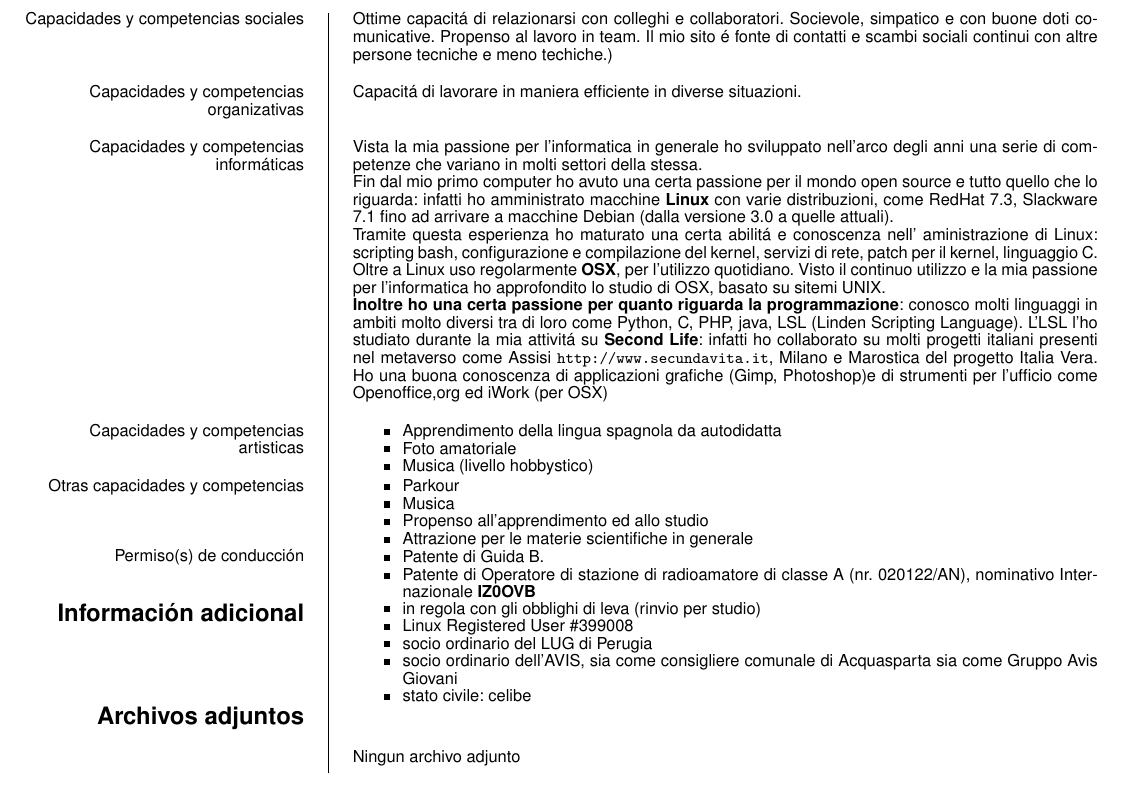
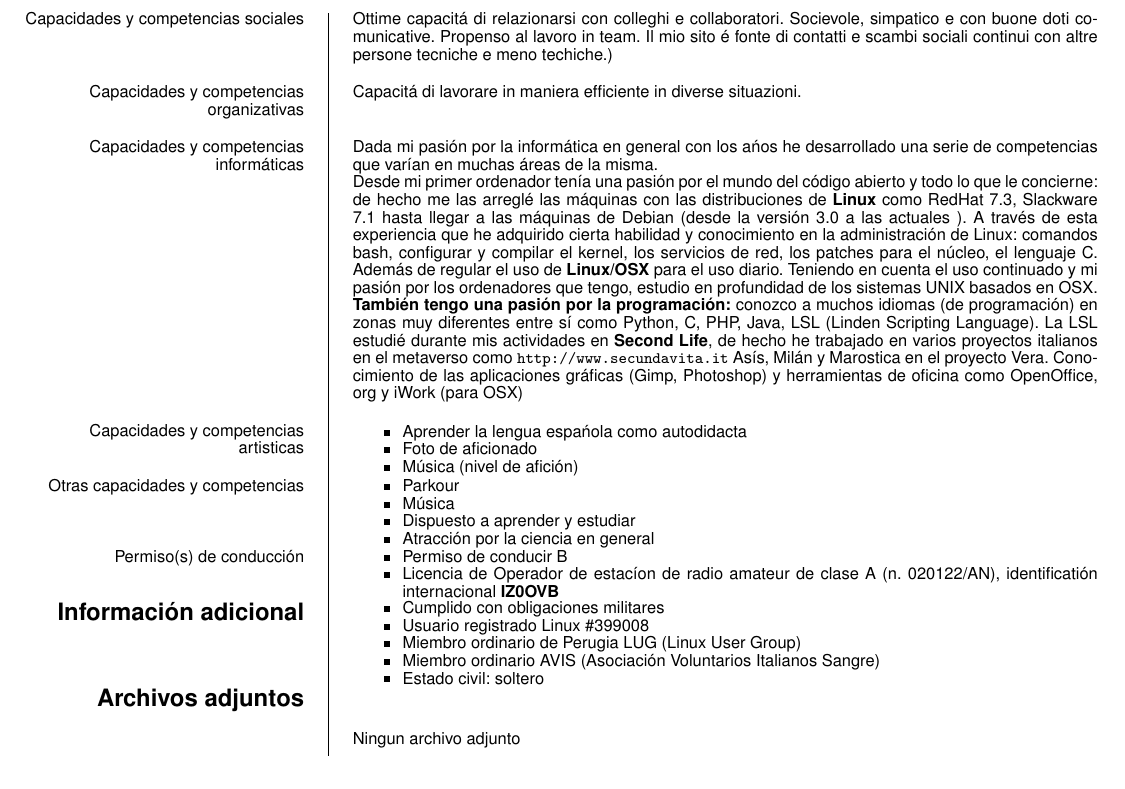
Before and after one commit to diegorusso/cv, a LaTeX CV (diego_russo_cv_es.tex): part of page 7 of 7, cut so that both start at the same text. Compiled offline with pdfLaTeX.

Commit message:
Traduzione in spagnolo: 45%
git-svn-id: http://svn.diegor.it/cv@20 46637db0-535c-4b67-a99e-46154112dca1

```diff
--- a/diego_russo_cv_es.tex
+++ b/diego_russo_cv_es.tex
@@ -343,44 +343,42 @@ Ho svolto inoltre il ruolo di coordinatore del progetto stilando il programma e
 
 \ecvitem[10pt]{Capacidades y competencias sociales}{Ottime capacit\'a di relazionarsi con colleghi e collaboratori. Socievole, simpatico e con buone doti comunicative. Propenso al lavoro in team. Il mio sito \'e fonte di contatti e scambi sociali continui con altre persone tecniche e meno techiche.)}
 \ecvitem[10pt]{Capacidades y competencias organizativas}{Capacit\'a di lavorare in maniera efficiente in diverse situazioni.}
-\ecvitem[10pt]{Capacidades y competencias inform\'aticas}{Vista la mia passione per l'informatica in generale ho sviluppato nell'arco degli anni una serie di competenze che variano in molti settori della stessa.
+\ecvitem[10pt]{Capacidades y competencias inform\'aticas}{Dada mi pasi\'on por la inform\'atica en general con los a\'nos he desarrollado una serie de competencias que var\'ian en muchas \'areas de la misma.
 
-Fin dal mio primo computer ho avuto una certa passione per il mondo open source e tutto quello che lo riguarda: infatti ho amministrato macchine \textbf{Linux} con varie distribuzioni, come RedHat 7.3, Slackware 7.1 fino ad arrivare a macchine Debian (dalla versione 3.0 a quelle attuali).
+Desde mi primer ordenador ten\'ia una pasi\'on por el mundo del c\'odigo abierto y todo lo que le concierne: de hecho me las arregl\'e las m\'aquinas con las distribuciones de \textbf{Linux} como RedHat 7.3, Slackware 7.1 hasta llegar a las m\'aquinas de Debian (desde la versi\'on 3.0 a las actuales ).
+A trav\'es de esta experiencia que he adquirido cierta habilidad y conocimiento en la administraci\'on de Linux: comandos bash, configurar y compilar el kernel, los servicios de red, los patches para el n\'ucleo, el lenguaje C. Adem\'as de regular el uso de \textbf{Linux/OSX} para el uso diario. Teniendo en cuenta el uso continuado y mi pasi\'on por los ordenadores que tengo, estudio en profundidad de los sistemas UNIX basados en OSX.
 
-Tramite questa esperienza ho maturato una certa abilit\'a e conoscenza nell' aministrazione di Linux: scripting bash, configurazione e compilazione del kernel, servizi di rete, patch per il kernel, linguaggio C. Oltre a Linux uso regolarmente \textbf{OSX}, per l'utilizzo quotidiano. Visto il continuo utilizzo e la mia passione per l'informatica ho approfondito lo studio di OSX, basato su sitemi UNIX.
-
-\textbf{Inoltre ho una certa passione per quanto riguarda la programmazione}: conosco molti linguaggi in ambiti molto diversi tra di loro come Python, C, PHP, java, LSL (Linden Scripting Language). L'LSL l'ho studiato durante la mia attivit\'a su \textbf{Second Life}: infatti ho collaborato su molti progetti italiani presenti nel metaverso come Assisi \url{http://www.secundavita.it}, Milano e Marostica del progetto Italia Vera.
-Ho una buona conoscenza di applicazioni grafiche (Gimp, Photoshop)e di strumenti per l'ufficio come Openoffice,org ed iWork (per OSX)}
+\textbf{Tambi\'en tengo una pasi\'on por la programaci\'on:} conozco a muchos idiomas (de programaci\'on) en zonas muy diferentes entre s\'i como Python, C, PHP, Java, LSL (Linden Scripting Language). La LSL estudi\'e durante mis actividades en \textbf{Second Life}, de hecho he trabajado en varios proyectos italianos en el metaverso como \url{http://www.secundavita.it} As\'is, Mil\'an y Marostica en el proyecto Vera. Conocimiento de las aplicaciones gr\'aficas (Gimp, Photoshop) y herramientas de oficina como OpenOffice, org y iWork (para OSX)}
 \ecvitem[10pt]{Capacidades y competencias artisticas}{\vspace{-2mm}
 \begin{itemize}
-    \item Apprendimento della lingua spagnola da autodidatta
-    \item Foto amatoriale
-    \item Musica (livello hobbystico)
+    \item Aprender la lengua espa\'nola como autodidacta
+    \item Foto de aficionado
+    \item M\'usica (nivel de afici\'on)
 \end{itemize}}
 
 \ecvitem[10pt]{Otras capacidades y competencias}{\vspace{-2mm}
 \begin{itemize}
     \item Parkour
-    \item Musica
-    \item Propenso all'apprendimento ed allo studio
-    \item Attrazione per le materie scientifiche in generale
+    \item M\'usica
+    \item Dispuesto a aprender y estudiar
+    \item Atracci\'on por la ciencia en general
 \end{itemize}}
 
 \ecvitem{Permiso(s) de conducci\'on}{\vspace{-2mm}
 \begin{itemize}
-    \item Patente di Guida B.
-    \item Patente di Operatore di stazione di radioamatore di classe A (nr. 020122/AN), nominativo Internazionale \textbf{IZ0OVB}
+    \item Permiso de conducir B
+    \item Licencia de Operador de estac\'ion de radio amateur de clase A (n. 020122/AN), identificati\'on internacional \textbf{IZ0OVB}
 \end{itemize}}
 
 \ecvsection{Informaci\'on adicional}
 
 \ecvitem[10pt]{}{\vspace{-10mm}
 \begin{itemize}
-    \item in regola con gli obblighi di leva (rinvio per studio)
-    \item Linux Registered User \#399008
-    \item socio ordinario del LUG di Perugia
-    \item socio ordinario dell'AVIS, sia come consigliere comunale di Acquasparta sia come Gruppo Avis Giovani
-    \item stato civile: celibe
+    \item Cumplido con obligaciones militares
+    \item Usuario registrado Linux \#399008
+    \item Miembro ordinario de Perugia LUG (Linux User Group)
+    \item Miembro ordinario AVIS (Asociaci\'on Voluntarios Italianos Sangre)
+    \item Estado civil: soltero
 \end{itemize}}
 
 \ecvsection{Archivos adjuntos}
```
Also changed, not shown: diego_russo_cv_it.tex (+1 -1 lines), diego_russo_cv_es.pdf, diego_russo_cv_es.tex (4 more changed lines).
